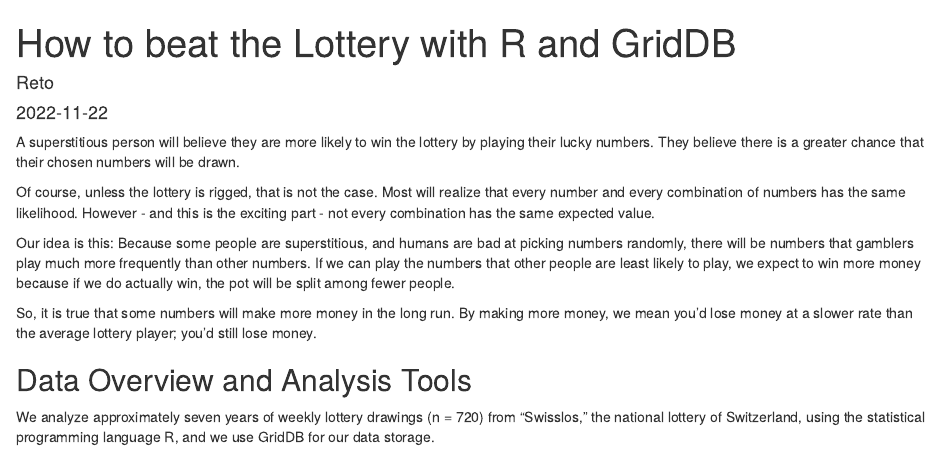
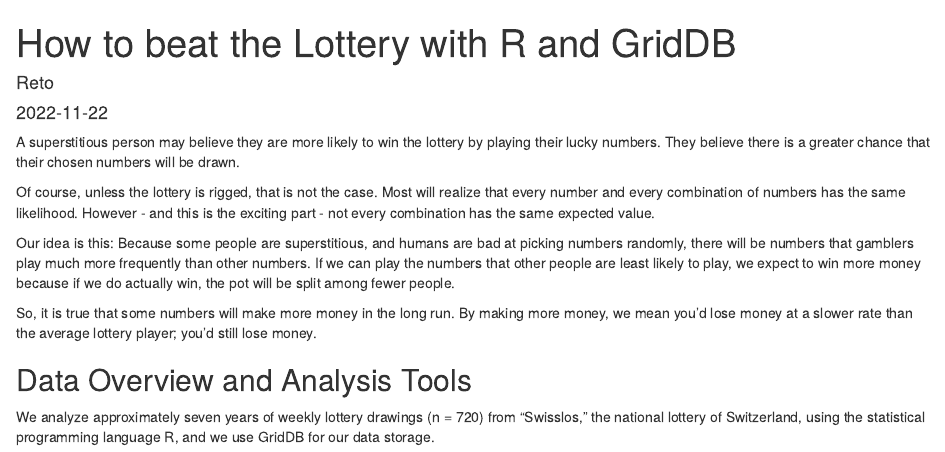
Before and after one commit to retowyss/swisslos-r-griddb, an R Markdown document (swisslos.rmd): the page in a window 1100 px wide, from its top. The pictures show the output file swisslos.html that the author committed with the source, opened offline.

````diff
--- a/swisslos.rmd
+++ b/swisslos.rmd
@@ -26,7 +26,7 @@
 knitr::opts_chunk$set(echo = TRUE)
 ```
 
-A superstitious person will believe they are more likely to win the lottery by playing their lucky numbers. They believe there is a greater chance that their chosen numbers will be drawn.
+A superstitious person may believe they are more likely to win the lottery by playing their lucky numbers. They believe there is a greater chance that their chosen numbers will be drawn.
 
 Of course, unless the lottery is rigged, that is not the case. Most will
 realize that every number and every combination of numbers has the same likelihood. However - and this is the exciting part - not every combination has the same expected value.
````
Also changed, not shown: swisslos.html, swisslos.md.
